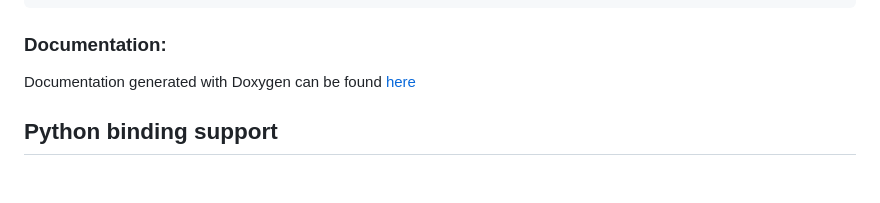
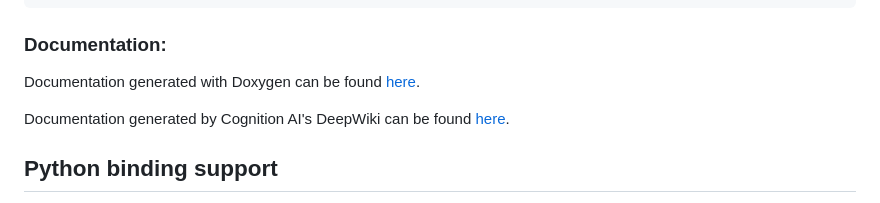
Before and after one commit to VeryAmazed/digest, a Markdown page: README.md, the part around the change. Rendered like a GitHub page; blank space fills up the shorter version.

Commit message:
updated readme to include a link to DeepWiki index for this repo under documentation.

````diff
--- a/README.md
+++ b/README.md
@@ -84,7 +84,9 @@ digester.roll_minimizer(100, output);
 ```
 
 ### Documentation:
-Documentation generated with Doxygen can be found [here](https://veryamazed.github.io/digest/)
+Documentation generated with Doxygen can be found [here](https://veryamazed.github.io/digest/).
+
+Documentation generated by Cognition AI's DeepWiki can be found [here](https://deepwiki.com/VeryAmazed/digest).
 
 ## Python binding support
 
````
